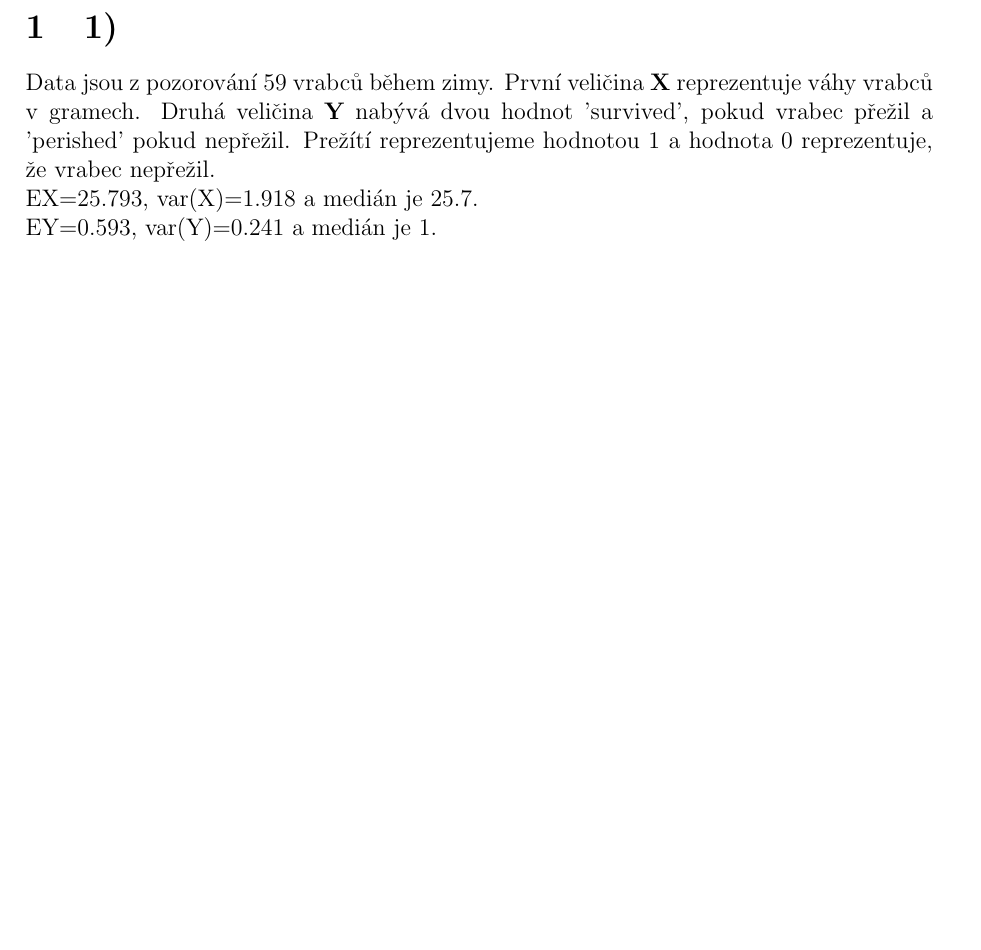
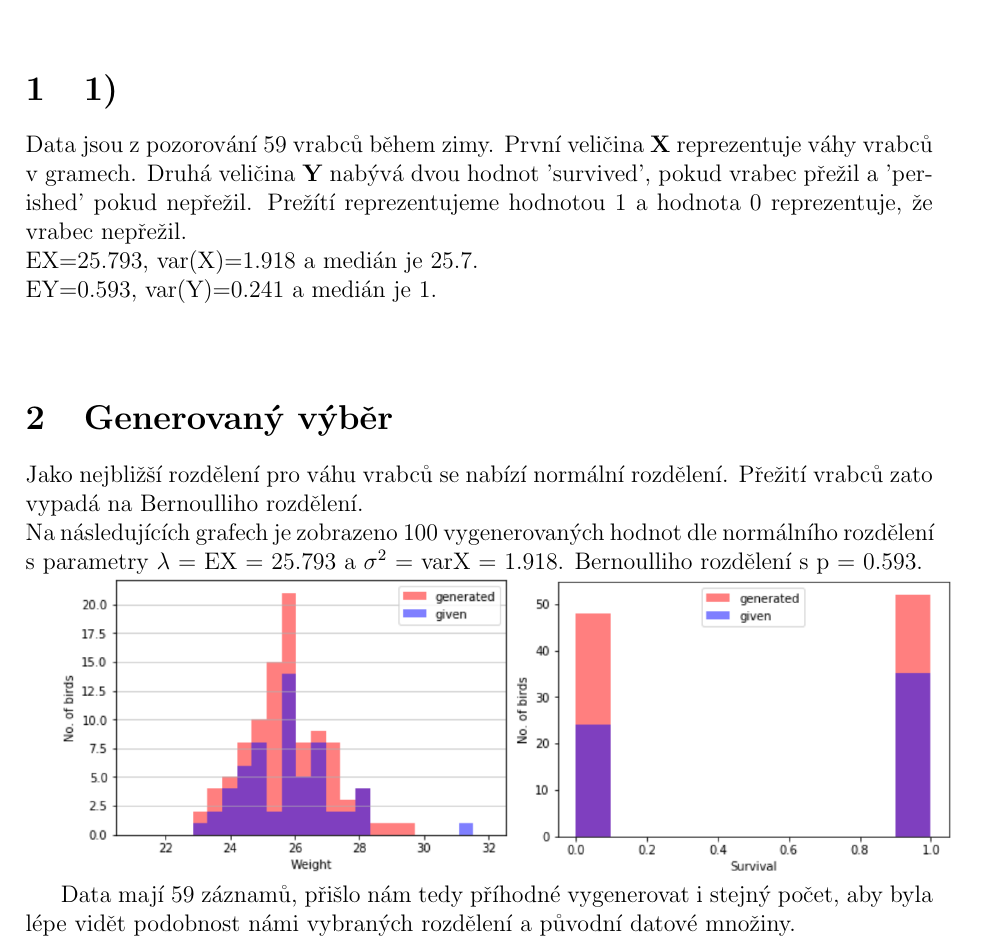
Before and after one commit to JahodaPaul/FIT_CTU, a LaTeX document (Report/report.tex): part of the page before the commit and part of page 1 of 2 after it, cut so that both start at the same text, the shorter picture padded with empty space. Compiled offline with pdfLaTeX.

Commit message:
tex for task 4

```diff
--- a/Report/report.tex
+++ b/Report/report.tex
@@ -3,6 +3,7 @@
 \usepackage{graphicx}
 \usepackage[utf8]{inputenc}
 %\setlength{\parindent}{0pt}% Remove paragraph indent
+\graphicspath{ {./images/} }
 
 \begin{document}
 
@@ -14,6 +15,14 @@
 \section{1)}
 Data jsou z pozorování 59 vrabců během zimy. První veličina {\bf X} reprezentuje váhy vrabců v gramech. Druhá veličina {\bf Y} nabývá dvou hodnot 'survived', pokud vrabec přežil a 'perished' pokud nepřežil. Prežítí reprezentujeme hodnotou 1 a hodnota 0 reprezentuje, že vrabec nepřežil.\\
 EX=25.793, var(X)=1.918 a medián je 25.7.\\
-EY=0.593, var(Y)=0.241 a medián je 1.
+EY=0.593, var(Y)=0.241 a medián je 1.\\
 \par \bigskip
 
+\section{Generovaný výběr}
+Jako nejbližší rozdělení pro váhu vrabců se nabízí normální rozdělení. Přežití vrabců zato vypadá na Bernoulliho rozdělení.\\
+Na následujících grafech je zobrazeno 100 vygenerovaných hodnot dle normálního rozdělení s parametry $\lambda$ = EX = 25.793 a $\sigma ^2$ = varX = 1.918. Bernoulliho rozdělení s p = 0.593.
+
+\includegraphics[scale=0.31]{gen_weight_graph2}
+\includegraphics[scale=0.31]{gen_survival_graph2}
+
+Data mají 59 záznamů, přišlo nám tedy příhodné vygenerovat i stejný počet, aby byla lépe vidět podobnost námi vybraných rozdělení a původní datové množiny.
```
Also changed, not shown: Report/report.pdf, Report/report.tex (6 more changed lines), 3 other files.
